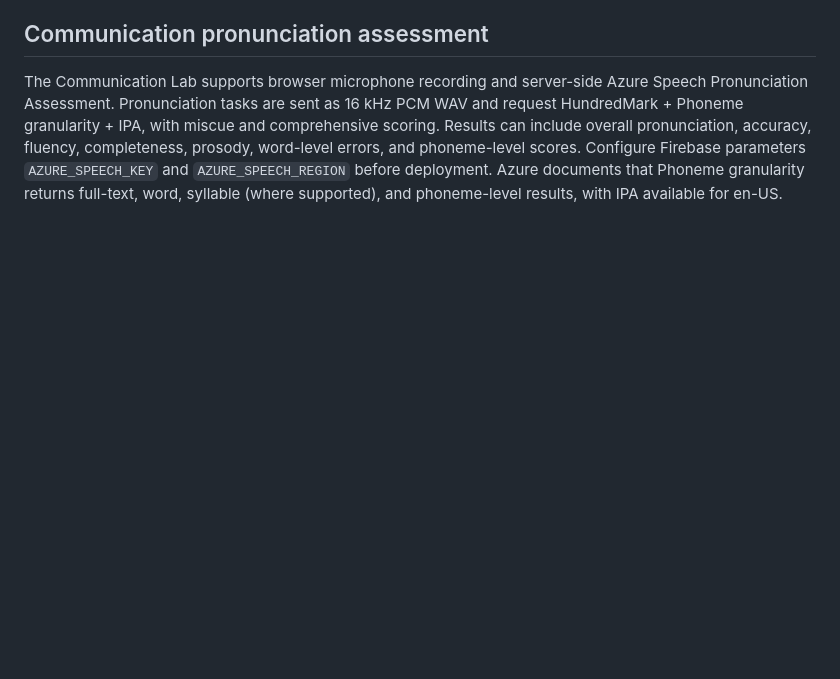
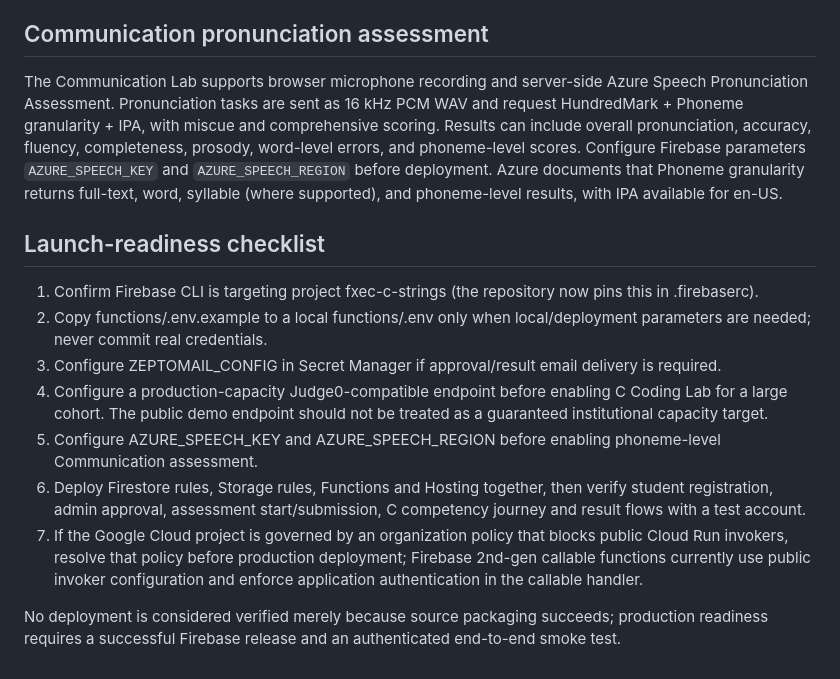
Before and after one commit to dayling77/fxec-c-programming-strings, a Markdown page: README.md, the part around the change. Rendered like a GitHub page; blank space fills up the shorter version.

Commit message:
Document launch readiness and deployment verification

```diff
--- a/README.md
+++ b/README.md
@@ -83,3 +83,16 @@ The GitHub phase adds the code and configuration. The compiler endpoint must be
 ## Communication pronunciation assessment
 
 The Communication Lab supports browser microphone recording and server-side Azure Speech Pronunciation Assessment. Pronunciation tasks are sent as 16 kHz PCM WAV and request HundredMark + Phoneme granularity + IPA, with miscue and comprehensive scoring. Results can include overall pronunciation, accuracy, fluency, completeness, prosody, word-level errors, and phoneme-level scores. Configure Firebase parameters `AZURE_SPEECH_KEY` and `AZURE_SPEECH_REGION` before deployment. Azure documents that Phoneme granularity returns full-text, word, syllable (where supported), and phoneme-level results, with IPA available for en-US.
+
+
+## Launch-readiness checklist
+
+1. Confirm Firebase CLI is targeting project fxec-c-strings (the repository now pins this in .firebaserc).
+2. Copy functions/.env.example to a local functions/.env only when local/deployment parameters are needed; never commit real credentials.
+3. Configure ZEPTOMAIL_CONFIG in Secret Manager if approval/result email delivery is required.
+4. Configure a production-capacity Judge0-compatible endpoint before enabling C Coding Lab for a large cohort. The public demo endpoint should not be treated as a guaranteed institutional capacity target.
+5. Configure AZURE_SPEECH_KEY and AZURE_SPEECH_REGION before enabling phoneme-level Communication assessment.
+6. Deploy Firestore rules, Storage rules, Functions and Hosting together, then verify student registration, admin approval, assessment start/submission, C competency journey and result flows with a test account.
+7. If the Google Cloud project is governed by an organization policy that blocks public Cloud Run invokers, resolve that policy before production deployment; Firebase 2nd-gen callable functions currently use public invoker configuration and enforce application authentication in the callable handler.
+
+No deployment is considered verified merely because source packaging succeeds; production readiness requires a successful Firebase release and an authenticated end-to-end smoke test.
```
